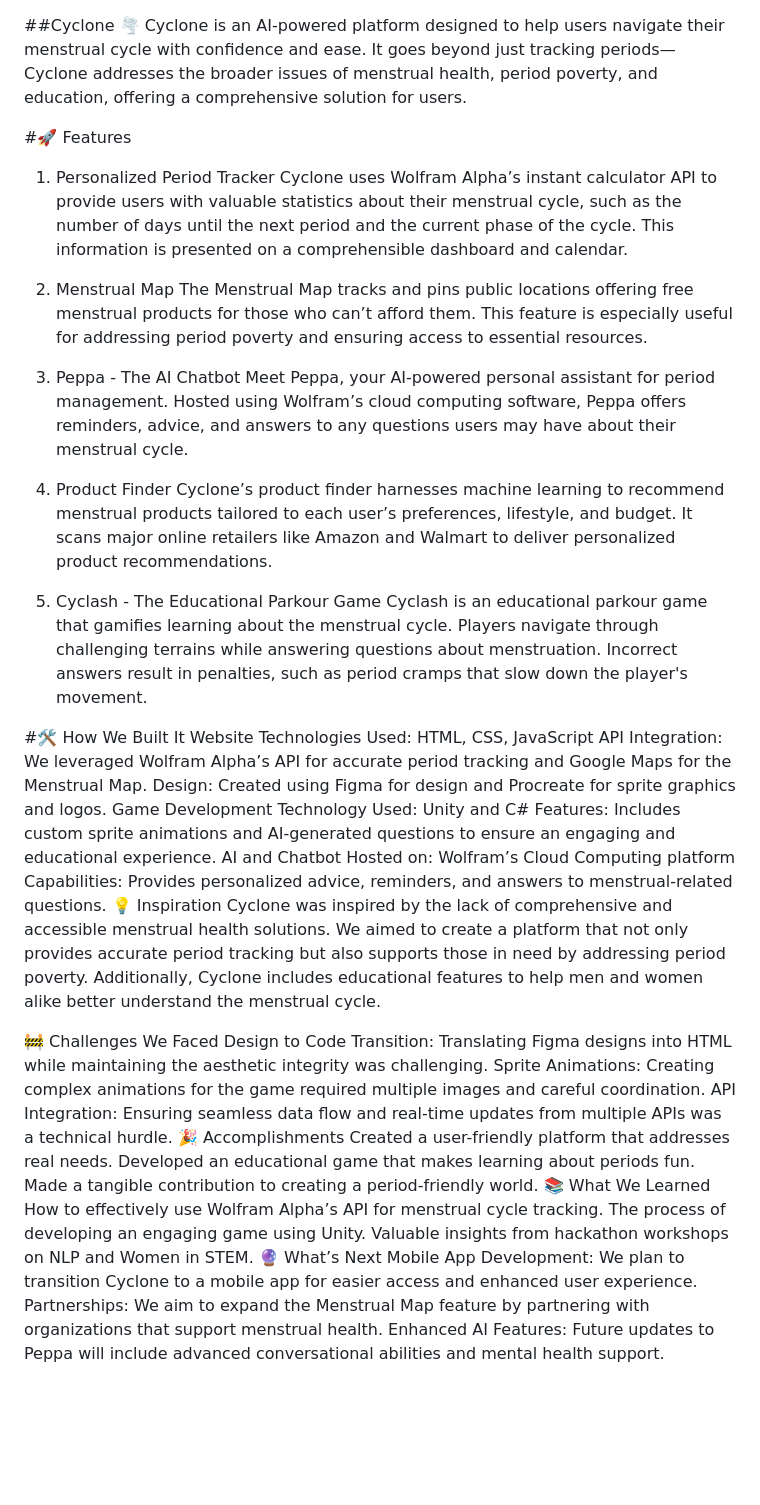
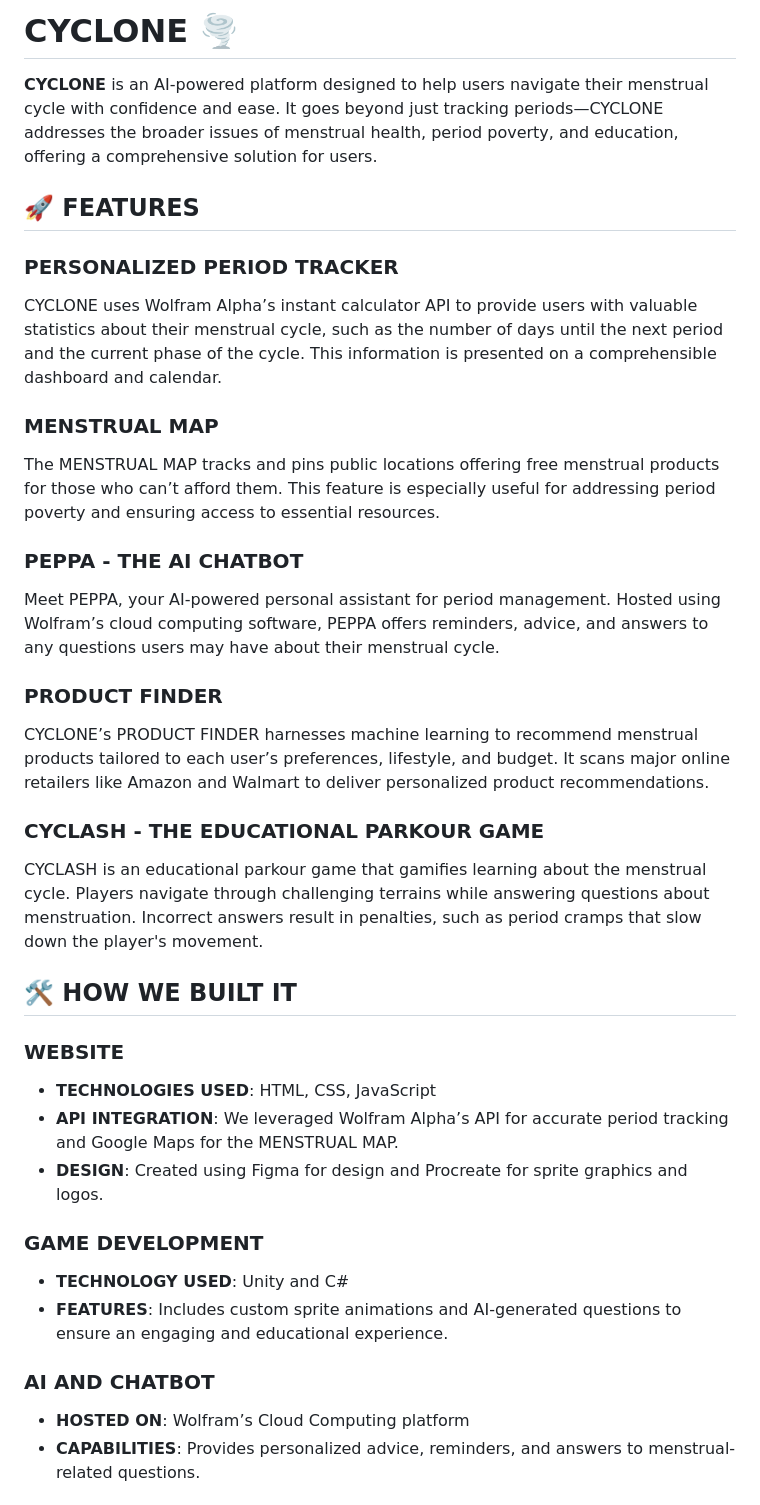
Before and after one commit to PenguinPush/Cyclone, a Markdown page: README.md, the part around the change printed below. Drawn GitHub-style; blank space fills up the shorter version.

```diff
--- a/README.md
+++ b/README.md
@@ -1,50 +1,36 @@
+# CYCLONE 🌪️
 
-##Cyclone 🌪️
-Cyclone is an AI-powered platform designed to help users navigate their menstrual cycle with confidence and ease. It goes beyond just tracking periods—Cyclone addresses the broader issues of menstrual health, period poverty, and education, offering a comprehensive solution for users.
+**CYCLONE** is an AI-powered platform designed to help users navigate their menstrual cycle with confidence and ease. It goes beyond just tracking periods—CYCLONE addresses the broader issues of menstrual health, period poverty, and education, offering a comprehensive solution for users.
 
-#🚀 Features
-1. Personalized Period Tracker
-Cyclone uses Wolfram Alpha’s instant calculator API to provide users with valuable statistics about their menstrual cycle, such as the number of days until the next period and the current phase of the cycle. This information is presented on a comprehensible dashboard and calendar.
+## 🚀 FEATURES
 
-2. Menstrual Map
-The Menstrual Map tracks and pins public locations offering free menstrual products for those who can’t afford them. This feature is especially useful for addressing period poverty and ensuring access to essential resources.
+### PERSONALIZED PERIOD TRACKER
+CYCLONE uses Wolfram Alpha’s instant calculator API to provide users with valuable statistics about their menstrual cycle, such as the number of days until the next period and the current phase of the cycle. This information is presented on a comprehensible dashboard and calendar.
 
-3. Peppa - The AI Chatbot
-Meet Peppa, your AI-powered personal assistant for period management. Hosted using Wolfram’s cloud computing software, Peppa offers reminders, advice, and answers to any questions users may have about their menstrual cycle.
+### MENSTRUAL MAP
+The MENSTRUAL MAP tracks and pins public locations offering free menstrual products for those who can’t afford them. This feature is especially useful for addressing period poverty and ensuring access to essential resources.
 
-4. Product Finder
-Cyclone’s product finder harnesses machine learning to recommend menstrual products tailored to each user’s preferences, lifestyle, and budget. It scans major online retailers like Amazon and Walmart to deliver personalized product recommendations.
+### PEPPA - THE AI CHATBOT
+Meet PEPPA, your AI-powered personal assistant for period management. Hosted using Wolfram’s cloud computing software, PEPPA offers reminders, advice, and answers to any questions users may have about their menstrual cycle.
 
-5. Cyclash - The Educational Parkour Game
-Cyclash is an educational parkour game that gamifies learning about the menstrual cycle. Players navigate through challenging terrains while answering questions about menstruation. Incorrect answers result in penalties, such as period cramps that slow down the player's movement.
+### PRODUCT FINDER
+CYCLONE’s PRODUCT FINDER harnesses machine learning to recommend menstrual products tailored to each user’s preferences, lifestyle, and budget. It scans major online retailers like Amazon and Walmart to deliver personalized product recommendations.
 
-#🛠️ How We Built It
-Website
-Technologies Used: HTML, CSS, JavaScript
-API Integration: We leveraged Wolfram Alpha’s API for accurate period tracking and Google Maps for the Menstrual Map.
-Design: Created using Figma for design and Procreate for sprite graphics and logos.
-Game Development
-Technology Used: Unity and C#
-Features: Includes custom sprite animations and AI-generated questions to ensure an engaging and educational experience.
-AI and Chatbot
-Hosted on: Wolfram’s Cloud Computing platform
-Capabilities: Provides personalized advice, reminders, and answers to menstrual-related questions.
-💡 Inspiration
-Cyclone was inspired by the lack of comprehensive and accessible menstrual health solutions. We aimed to create a platform that not only provides accurate period tracking but also supports those in need by addressing period poverty. Additionally, Cyclone includes educational features to help men and women alike better understand the menstrual cycle.
+### CYCLASH - THE EDUCATIONAL PARKOUR GAME
+CYCLASH is an educational parkour game that gamifies learning about the menstrual cycle. Players navigate through challenging terrains while answering questions about menstruation. Incorrect answers result in penalties, such as period cramps that slow down the player's movement.
 
-🚧 Challenges We Faced
-Design to Code Transition: Translating Figma designs into HTML while maintaining the aesthetic integrity was challenging.
-Sprite Animations: Creating complex animations for the game required multiple images and careful coordination.
-API Integration: Ensuring seamless data flow and real-time updates from multiple APIs was a technical hurdle.
-🎉 Accomplishments
-Created a user-friendly platform that addresses real needs.
-Developed an educational game that makes learning about periods fun.
-Made a tangible contribution to creating a period-friendly world.
-📚 What We Learned
-How to effectively use Wolfram Alpha’s API for menstrual cycle tracking.
-The process of developing an engaging game using Unity.
-Valuable insights from hackathon workshops on NLP and Women in STEM.
-🔮 What’s Next
-Mobile App Development: We plan to transition Cyclone to a mobile app for easier access and enhanced user experience.
-Partnerships: We aim to expand the Menstrual Map feature by partnering with organizations that support menstrual health.
-Enhanced AI Features: Future updates to Peppa will include advanced conversational abilities and mental health support.
+## 🛠️ HOW WE BUILT IT
+
+### WEBSITE
+- **TECHNOLOGIES USED**: HTML, CSS, JavaScript
+- **API INTEGRATION**: We leveraged Wolfram Alpha’s API for accurate period tracking and Google Maps for the MENSTRUAL MAP.
+- **DESIGN**: Created using Figma for design and Procreate for sprite graphics and logos.
+
+### GAME DEVELOPMENT
+- **TECHNOLOGY USED**: Unity and C#
+- **FEATURES**: Includes custom sprite animations and AI-generated questions to ensure an engaging and educational experience.
+
+### AI AND CHATBOT
+- **HOSTED ON**: Wolfram’s Cloud Computing platform
+- **CAPABILITIES**: Provides personalized advice, reminders, and answers to menstrual-related questions.
+
```
Also changed, not shown: other parts of README.md (+27 -0 lines).
